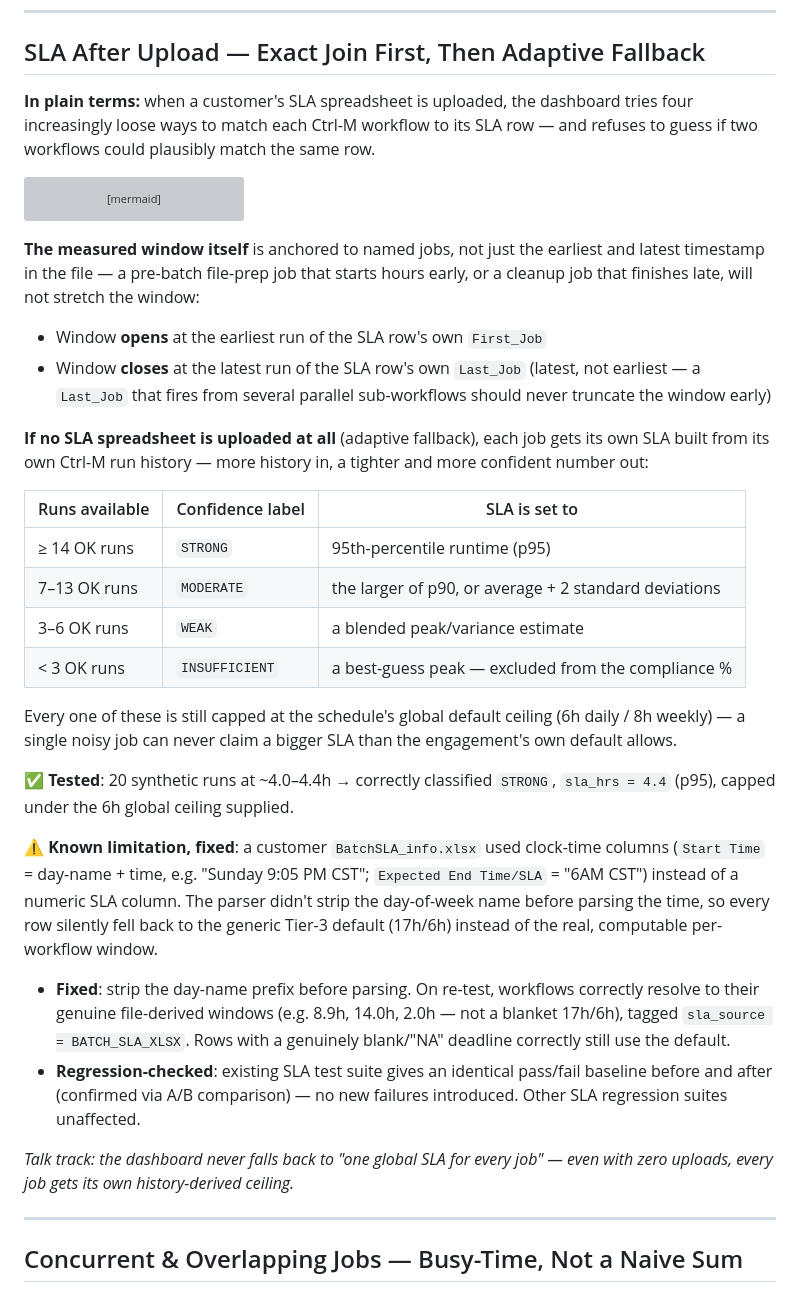
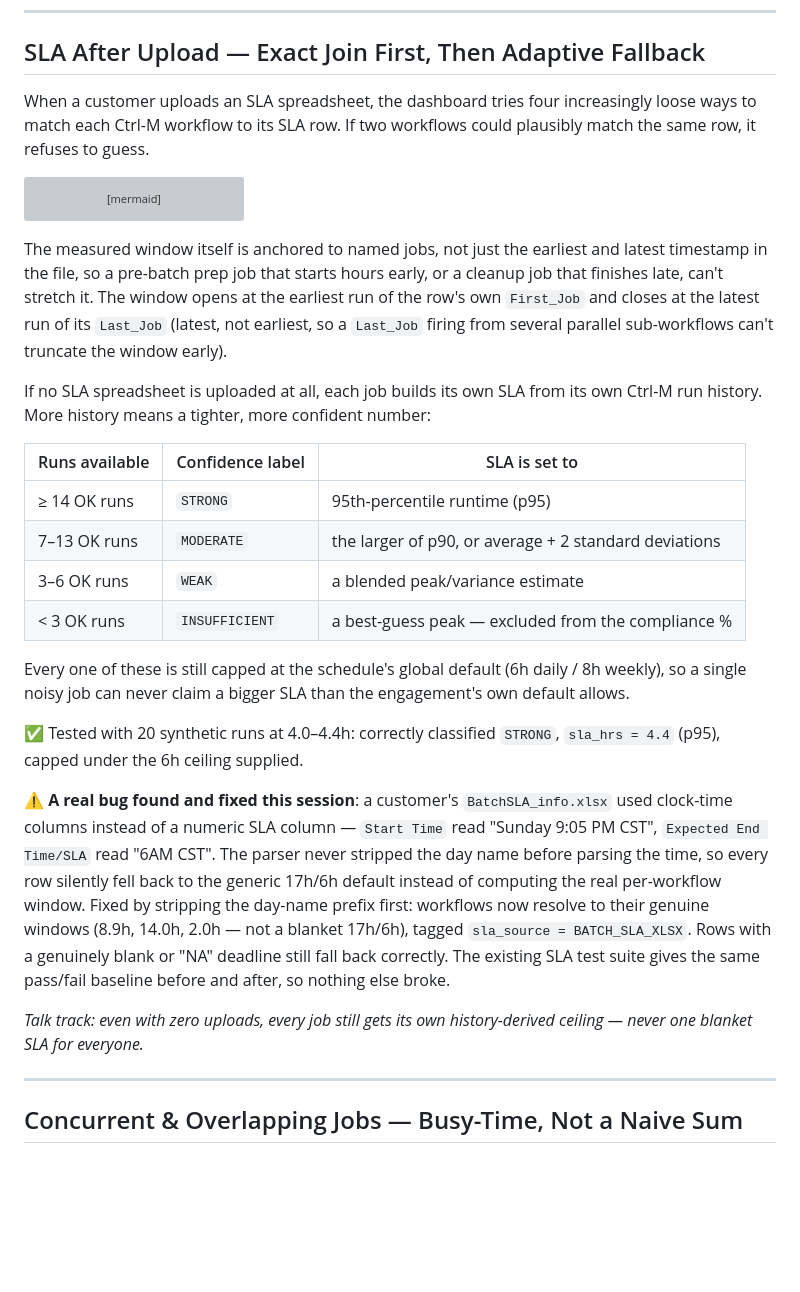
Before and after one commit to ayum321/PE_Dashboard, a Markdown page: PE_Dashboard_Presentation.md, the part around one of its changes. GitHub-like rendering; blank space fills up the shorter version; grey boxes are pictures that could not be loaded.

````diff
--- a/PE_Dashboard_Presentation.md
+++ b/PE_Dashboard_Presentation.md
@@ -222,9 +222,9 @@ visible in the UI."*
 
 ## SLA After Upload — Exact Join First, Then Adaptive Fallback
 
-**In plain terms:** when a customer's SLA spreadsheet is uploaded, the dashboard
-tries four increasingly loose ways to match each Ctrl-M workflow to its SLA row
-— and refuses to guess if two workflows could plausibly match the same row.
+When a customer uploads an SLA spreadsheet, the dashboard tries four
+increasingly loose ways to match each Ctrl-M workflow to its SLA row. If two
+workflows could plausibly match the same row, it refuses to guess.
 
 ```mermaid
 flowchart TD
@@ -240,17 +240,15 @@ flowchart TD
     COL -->|no| USE["SLA assigned to the workflow"]
 ```
 
-**The measured window itself** is anchored to named jobs, not just the earliest
-and latest timestamp in the file — a pre-batch file-prep job that starts hours
-early, or a cleanup job that finishes late, will not stretch the window:
-- Window **opens** at the earliest run of the SLA row's own `First_Job`
-- Window **closes** at the latest run of the SLA row's own `Last_Job`
-  (latest, not earliest — a `Last_Job` that fires from several parallel
-  sub-workflows should never truncate the window early)
+The measured window itself is anchored to named jobs, not just the earliest
+and latest timestamp in the file, so a pre-batch prep job that starts hours
+early, or a cleanup job that finishes late, can't stretch it. The window opens
+at the earliest run of the row's own `First_Job` and closes at the latest run
+of its `Last_Job` (latest, not earliest, so a `Last_Job` firing from several
+parallel sub-workflows can't truncate the window early).
 
-**If no SLA spreadsheet is uploaded at all** (adaptive fallback), each job gets
-its own SLA built from its own Ctrl-M run history — more history in, a tighter
-and more confident number out:
+If no SLA spreadsheet is uploaded at all, each job builds its own SLA from its
+own Ctrl-M run history. More history means a tighter, more confident number:
 
 | Runs available | Confidence label | SLA is set to |
 |---|---|---|
@@ -259,30 +257,27 @@ and more confident number out:
 | 3–6 OK runs | `WEAK` | a blended peak/variance estimate |
 | < 3 OK runs | `INSUFFICIENT` | a best-guess peak — excluded from the compliance % |
 
-Every one of these is still capped at the schedule's global default ceiling
-(6h daily / 8h weekly) — a single noisy job can never claim a bigger SLA than
+Every one of these is still capped at the schedule's global default (6h
+daily / 8h weekly), so a single noisy job can never claim a bigger SLA than
 the engagement's own default allows.
 
-✅ **Tested**: 20 synthetic runs at ~4.0–4.4h → correctly classified `STRONG`,
-`sla_hrs = 4.4` (p95), capped under the 6h global ceiling supplied.
+✅ Tested with 20 synthetic runs at 4.0–4.4h: correctly classified `STRONG`,
+`sla_hrs = 4.4` (p95), capped under the 6h ceiling supplied.
 
-⚠️ **Known limitation, fixed**: a customer `BatchSLA_info.xlsx` used clock-time
-columns (`Start Time` = day-name + time, e.g. "Sunday 9:05 PM CST";
-`Expected End Time/SLA` = "6AM CST") instead of a numeric SLA column. The
-parser didn't strip the day-of-week name before parsing the time, so every
-row silently fell back to the generic Tier-3 default (17h/6h) instead of the
-real, computable per-workflow window.
-- **Fixed**: strip the day-name prefix before parsing. On re-test, workflows
-  correctly resolve to their genuine file-derived windows (e.g. 8.9h, 14.0h,
-  2.0h — not a blanket 17h/6h), tagged `sla_source = BATCH_SLA_XLSX`. Rows
-  with a genuinely blank/"NA" deadline correctly still use the default.
-- **Regression-checked**: existing SLA test suite gives an identical
-  pass/fail baseline before and after (confirmed via A/B comparison) — no
-  new failures introduced. Other SLA regression suites unaffected.
+⚠️ **A real bug found and fixed this session**: a customer's
+`BatchSLA_info.xlsx` used clock-time columns instead of a numeric SLA column —
+`Start Time` read "Sunday 9:05 PM CST", `Expected End Time/SLA` read
+"6AM CST". The parser never stripped the day name before parsing the time, so
+every row silently fell back to the generic 17h/6h default instead of
+computing the real per-workflow window. Fixed by stripping the day-name
+prefix first: workflows now resolve to their genuine windows (8.9h, 14.0h,
+2.0h — not a blanket 17h/6h), tagged `sla_source = BATCH_SLA_XLSX`. Rows with
+a genuinely blank or "NA" deadline still fall back correctly. The existing SLA
+test suite gives the same pass/fail baseline before and after, so nothing
+else broke.
 
-*Talk track: the dashboard never falls back to "one global SLA for every
-job" — even with zero uploads, every job gets its own history-derived
-ceiling.*
+*Talk track: even with zero uploads, every job still gets its own
+history-derived ceiling — never one blanket SLA for everyone.*
 
 ---
 
````
Also changed, not shown: other parts of PE_Dashboard_Presentation.md (+48 -60 lines).
